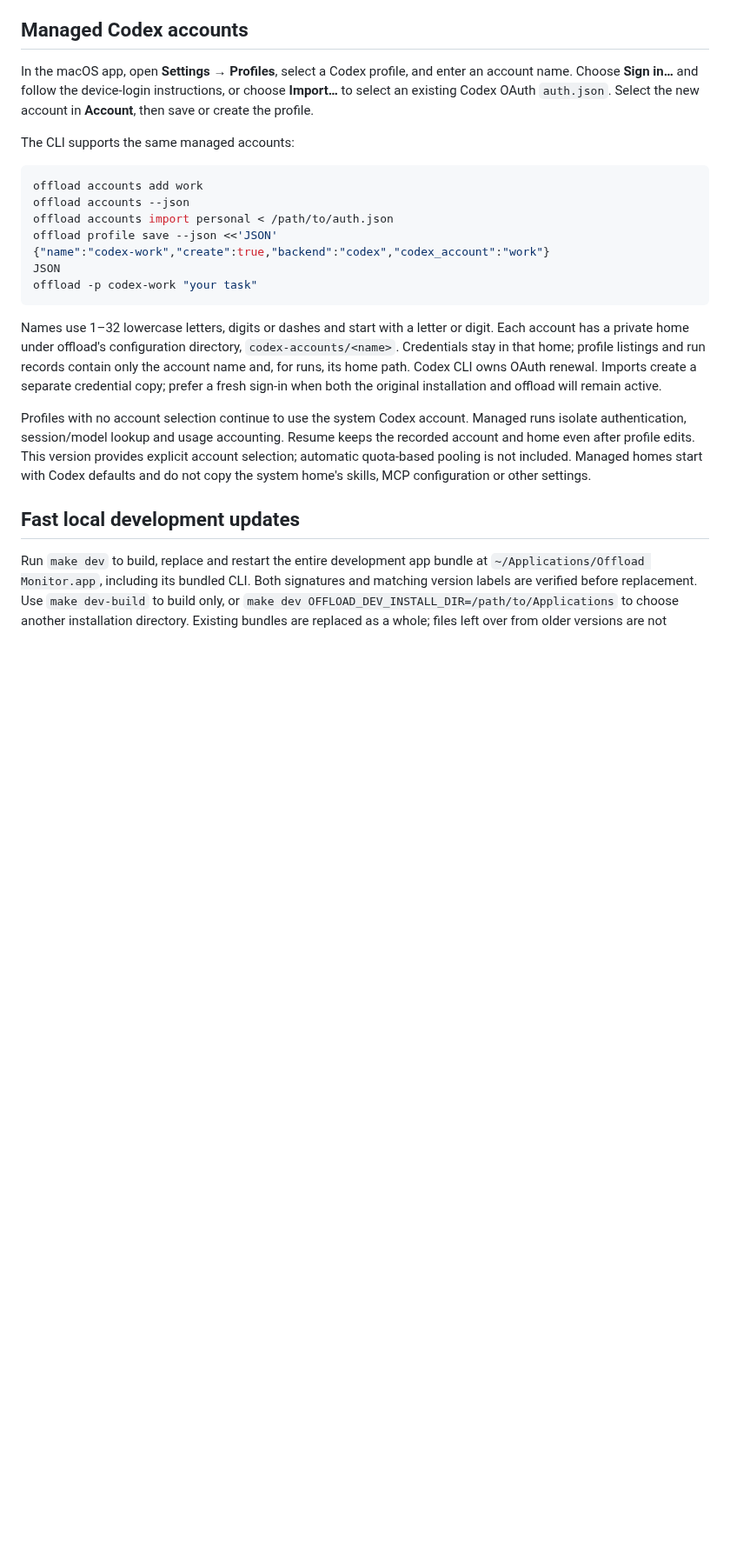
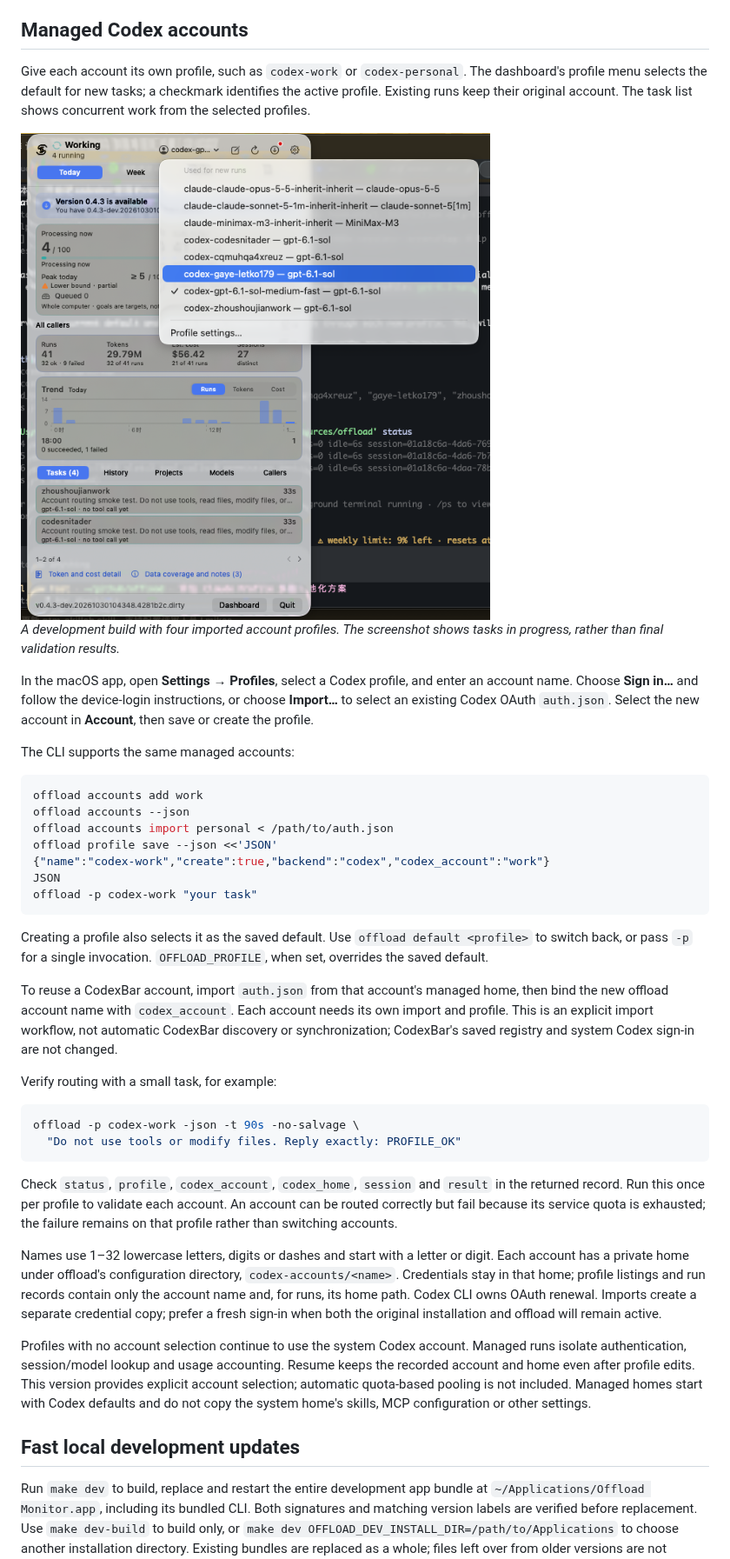
Before and after one commit to zhoushoujianwork/offload, a Markdown page: README.md, the part around one of its changes. Shown at 87% size. GitHub-like rendering; pictures changed too: docs/images/codex-account-profiles.png (added); blank space fills up the shorter version.

Commit message:
docs: explain managed Codex profiles with dashboard screenshot

````diff
--- a/README.md
+++ b/README.md
@@ -701,6 +706,16 @@ While an Offload window or panel is active: **⌘N** starts a new chat, **⌘R**
 The handoff mark represents two hands passing a task. Header actions have consistent hit areas and hover labels. A red dot on the update button and menu-bar mark means a release is available or verified and ready. Click to review the target/current versions and choose **Update When Idle** or **Cancel**. Discovery never downloads or installs by itself, including when an older automatic-install preference was enabled. Confirmed updates retain digest/signature verification and wait for active chats, drafts and unsaved edits before restarting. Local on-disk App replacement keeps its separate idle-restart setting.
 ## Managed Codex accounts
 
+Give each account its own profile, such as `codex-work` or `codex-personal`.
+The dashboard's profile menu selects the default for new tasks; a checkmark
+identifies the active profile. Existing runs keep their original account.
+The task list shows concurrent work from the selected profiles.
+
+<img src="docs/images/codex-account-profiles.png" alt="Offload Monitor showing named Codex account profiles in the profile menu and four account-routing tasks in progress" width="560">
+
+*A development build with four imported account profiles. The screenshot shows
+tasks in progress, rather than final validation results.*
+
 In the macOS app, open **Settings → Profiles**, select a Codex profile, and enter
 an account name. Choose **Sign in…** and follow the device-login instructions, or
 choose **Import…** to select an existing Codex OAuth `auth.json`. Select the new
@@ -717,6 +732,28 @@ offload profile save --json <<'JSON'
 JSON
 offload -p codex-work "your task"
 ```
+
+Creating a profile also selects it as the saved default. Use
+`offload default <profile>` to switch back, or pass `-p` for a single invocation.
+`OFFLOAD_PROFILE`, when set, overrides the saved default.
+
+To reuse a CodexBar account, import `auth.json` from that account's managed home,
+then bind the new offload account name with `codex_account`. Each account needs
+its own import and profile. This is an explicit import workflow, not automatic
+CodexBar discovery or synchronization; CodexBar's saved registry and system
+Codex sign-in are not changed.
+
+Verify routing with a small task, for example:
+
+```sh
+offload -p codex-work -json -t 90s -no-salvage \
+  "Do not use tools or modify files. Reply exactly: PROFILE_OK"
+```
+
+Check `status`, `profile`, `codex_account`, `codex_home`, `session` and `result`
+in the returned record. Run this once per profile to validate each account.
+An account can be routed correctly but fail because its service quota is
+exhausted; the failure remains on that profile rather than switching accounts.
 
 Names use 1–32 lowercase letters, digits or dashes and start with a letter or
 digit. Each account has a private home under offload's configuration directory,
````
Also changed, not shown: other parts of README.md (+5 -0 lines).
